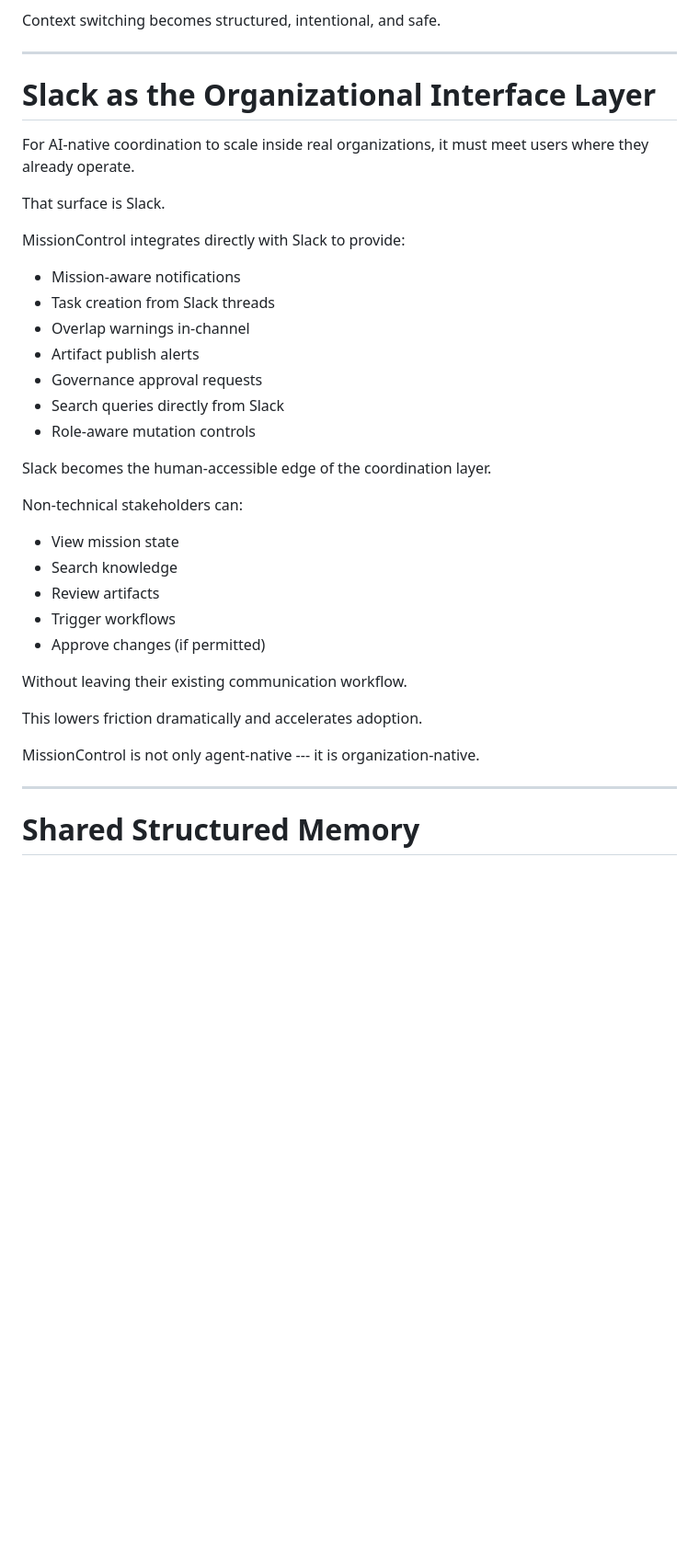
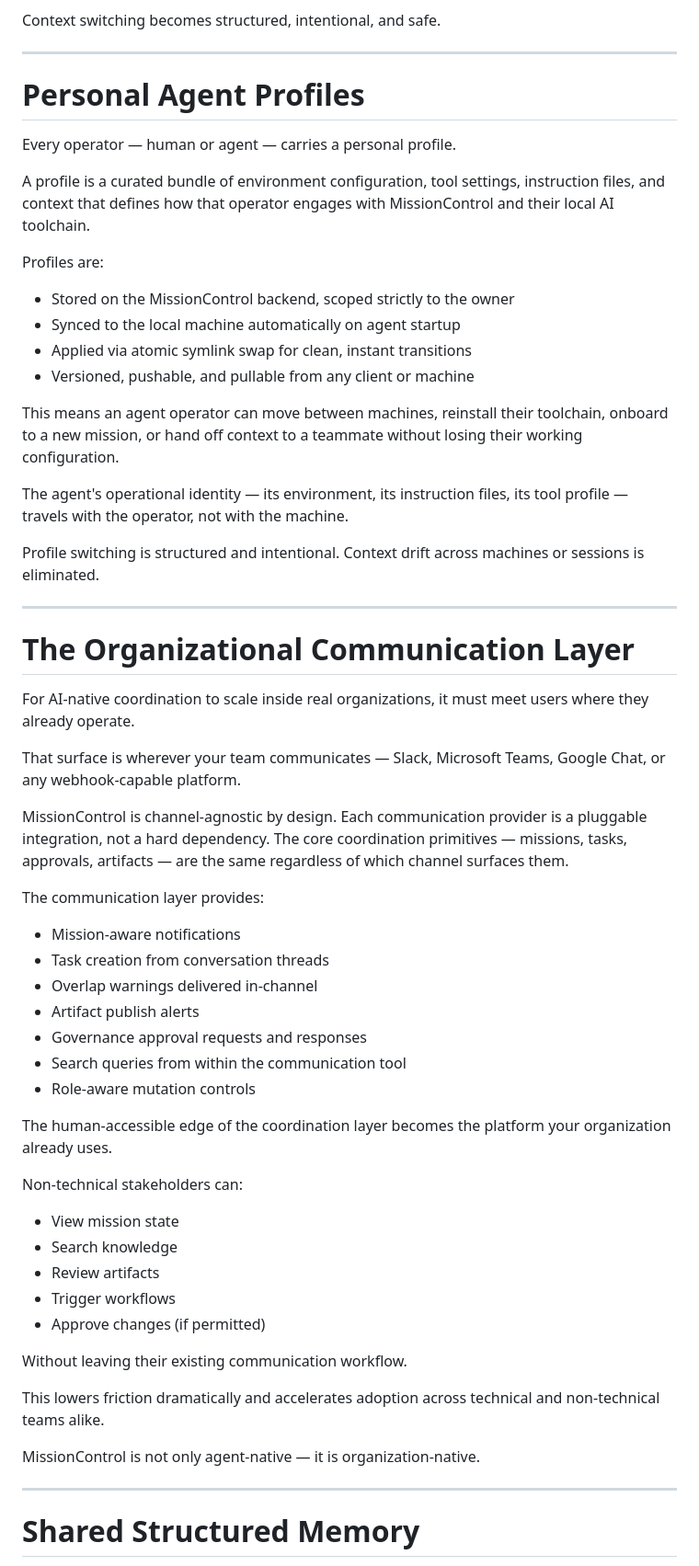
Before and after one commit to missioncontrol-ai/missioncontrol, a Markdown page: MISSIONCONTROL_PHILOSOPHY.md, the part around one of its changes. Shown at 92% size. Rendered like a GitHub page; blank space fills up the shorter version.

```diff
--- a/MISSIONCONTROL_PHILOSOPHY.md
+++ b/MISSIONCONTROL_PHILOSOPHY.md
@@ -95,24 +98,59 @@ Context switching becomes structured, intentional, and safe.
 
 ------------------------------------------------------------------------
 
-# Slack as the Organizational Interface Layer
+# Personal Agent Profiles
+
+Every operator — human or agent — carries a personal profile.
+
+A profile is a curated bundle of environment configuration, tool
+settings, instruction files, and context that defines how that operator
+engages with MissionControl and their local AI toolchain.
+
+Profiles are:
+
+-   Stored on the MissionControl backend, scoped strictly to the owner
+-   Synced to the local machine automatically on agent startup
+-   Applied via atomic symlink swap for clean, instant transitions
+-   Versioned, pushable, and pullable from any client or machine
+
+This means an agent operator can move between machines, reinstall their
+toolchain, onboard to a new mission, or hand off context to a teammate
+without losing their working configuration.
+
+The agent's operational identity — its environment, its instruction
+files, its tool profile — travels with the operator, not with the
+machine.
+
+Profile switching is structured and intentional. Context drift across
+machines or sessions is eliminated.
+
+------------------------------------------------------------------------
+
+# The Organizational Communication Layer
 
 For AI-native coordination to scale inside real organizations, it must
 meet users where they already operate.
 
-That surface is Slack.
+That surface is wherever your team communicates — Slack, Microsoft
+Teams, Google Chat, or any webhook-capable platform.
 
-MissionControl integrates directly with Slack to provide:
+MissionControl is channel-agnostic by design. Each communication
+provider is a pluggable integration, not a hard dependency. The core
+coordination primitives — missions, tasks, approvals, artifacts — are
+the same regardless of which channel surfaces them.
+
+The communication layer provides:
 
 -   Mission-aware notifications
--   Task creation from Slack threads
--   Overlap warnings in-channel
+-   Task creation from conversation threads
+-   Overlap warnings delivered in-channel
 -   Artifact publish alerts
--   Governance approval requests
--   Search queries directly from Slack
+-   Governance approval requests and responses
+-   Search queries from within the communication tool
 -   Role-aware mutation controls
 
-Slack becomes the human-accessible edge of the coordination layer.
+The human-accessible edge of the coordination layer becomes the
+platform your organization already uses.
 
 Non-technical stakeholders can:
 
@@ -124,9 +162,10 @@ Non-technical stakeholders can:
 
 Without leaving their existing communication workflow.
 
-This lowers friction dramatically and accelerates adoption.
+This lowers friction dramatically and accelerates adoption across
+technical and non-technical teams alike.
 
-MissionControl is not only agent-native --- it is organization-native.
+MissionControl is not only agent-native — it is organization-native.
 
 ------------------------------------------------------------------------
 
```
Also changed, not shown: other parts of MISSIONCONTROL_PHILOSOPHY.md (+89 -53 lines).
